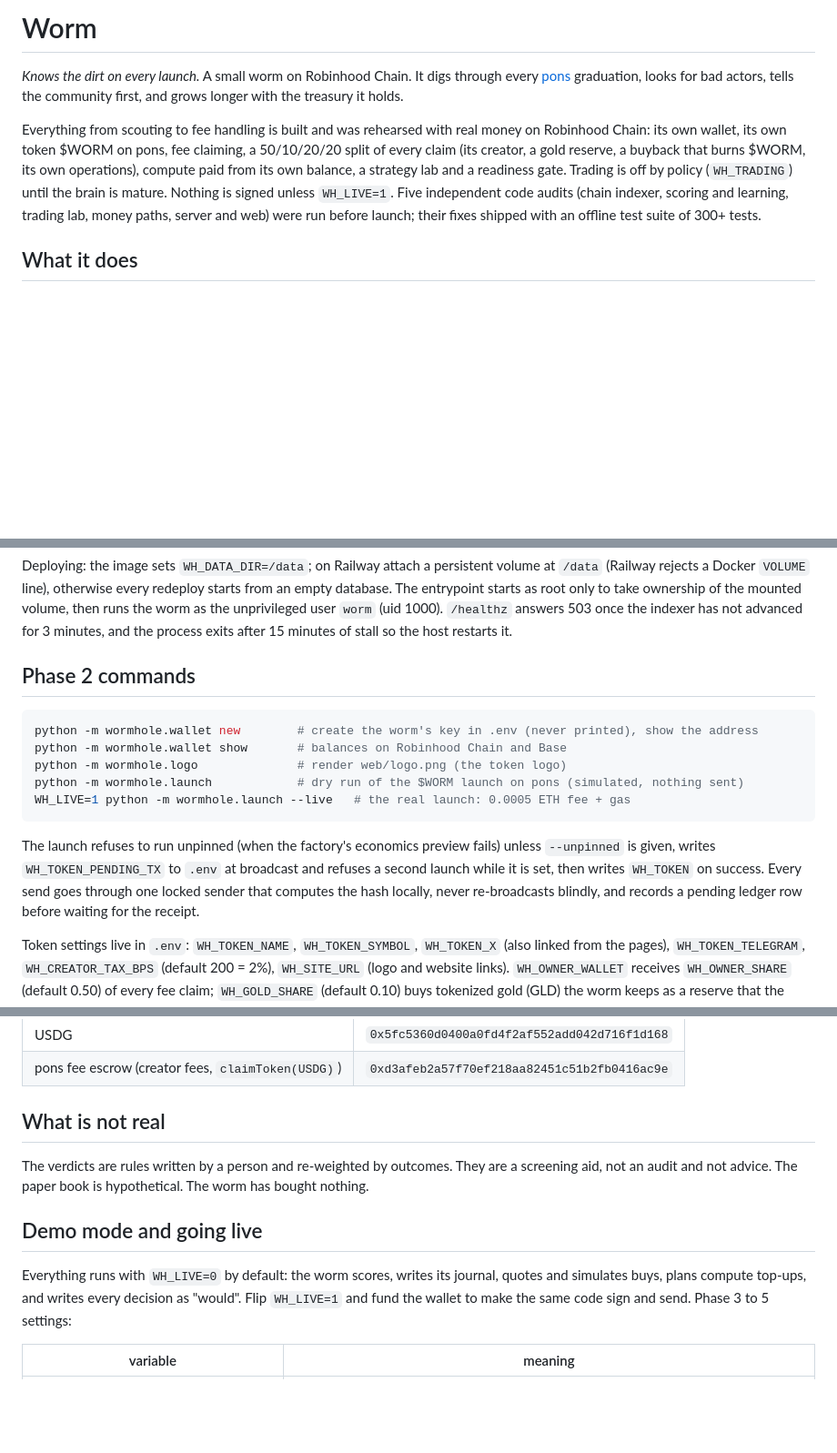
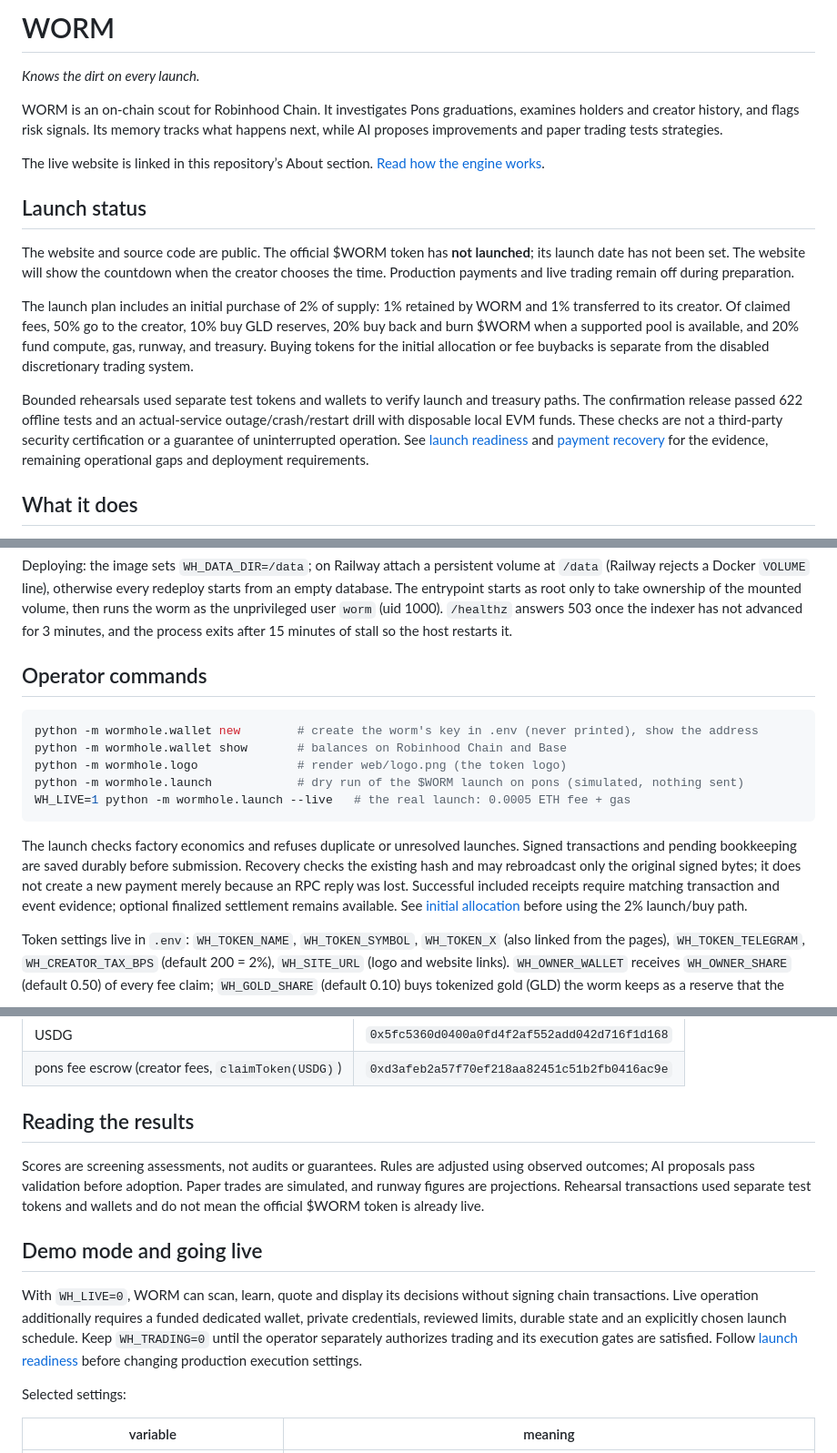
Before and after one commit to wormrobinhood/worm, a Markdown page: README.md, 3 parts joined by grey strips. Shown at 91% size. GitHub-like rendering; blank space fills up the shorter version.

Commit message:
Clarify public launch status and verification evidence

````diff
--- a/README.md
+++ b/README.md
@@ -1,10 +1,32 @@
-# Worm
+# WORM
 
-*Knows the dirt on every launch.* A small worm on Robinhood Chain. It digs through every
-[pons](https://www.ponsfamily.com/launchpad) graduation, looks for bad actors, tells the community
-first, and grows longer with the treasury it holds.
+*Knows the dirt on every launch.*
 
-Everything from scouting to fee handling is built and was rehearsed with real money on Robinhood Chain: its own wallet, its own token $WORM on pons, fee claiming, a 50/10/20/20 split of every claim (its creator, a gold reserve, a buyback that burns $WORM, its own operations), compute paid from its own balance, a strategy lab and a readiness gate. Trading is off by policy (`WH_TRADING`) until the brain is mature. Nothing is signed unless `WH_LIVE=1`. Five independent code audits (chain indexer, scoring and learning, trading lab, money paths, server and web) were run before launch; their fixes shipped with an offline test suite of 300+ tests.
+WORM is an on-chain scout for Robinhood Chain. It investigates Pons graduations,
+examines holders and creator history, and flags risk signals. Its memory tracks what
+happens next, while AI proposes improvements and paper trading tests strategies.
+
+The live website is linked in this repository’s About section.
+[Read how the engine works](docs/ENGINE-EVIDENCE.md).
+
+## Launch status
+
+The website and source code are public. The official $WORM token has **not launched**;
+its launch date has not been set. The website will show the countdown when the creator
+chooses the time. Production payments and live trading remain off during preparation.
+
+The launch plan includes an initial purchase of 2% of supply: 1% retained by WORM and
+1% transferred to its creator. Of claimed fees, 50% go to the creator, 10% buy GLD
+reserves, 20% buy back and burn $WORM when a supported pool is available, and 20% fund
+compute, gas, runway, and treasury. Buying tokens for the initial allocation or fee
+buybacks is separate from the disabled discretionary trading system.
+
+Bounded rehearsals used separate test tokens and wallets to verify launch and treasury
+paths. The confirmation release passed 622 offline tests and an actual-service
+outage/crash/restart drill with disposable local EVM funds. These checks are not a
+third-party security certification or a guarantee of uninterrupted operation. See
+[launch readiness](docs/LAUNCH-READINESS.md) and [payment recovery](docs/PAYMENT-RECOVERY.md)
+for the evidence, remaining operational gaps and deployment requirements.
 
 ## What it does
 
@@ -65,7 +87,7 @@ only to take ownership of the mounted volume, then runs the worm as the unprivil
 `/healthz` answers 503 once the indexer has not advanced for 3 minutes, and the process exits after 15 minutes
 of stall so the host restarts it.
 
-## Phase 2 commands
+## Operator commands
 
 ```bash
 python -m wormhole.wallet new        # create the worm's key in .env (never printed), show the address
@@ -75,10 +97,12 @@ python -m wormhole.launch            # dry run of the $WORM launch on pons (simu
 WH_LIVE=1 python -m wormhole.launch --live   # the real launch: 0.0005 ETH fee + gas
 ```
 
-The launch refuses to run unpinned (when the factory's economics preview fails) unless `--unpinned` is given,
-writes `WH_TOKEN_PENDING_TX` to `.env` at broadcast and refuses a second launch while it is set, then writes
-`WH_TOKEN` on success. Every send goes through one locked sender that computes the hash locally, never
-re-broadcasts blindly, and records a pending ledger row before waiting for the receipt.
+The launch checks factory economics and refuses duplicate or unresolved launches. Signed
+transactions and pending bookkeeping are saved durably before submission. Recovery checks
+the existing hash and may rebroadcast only the original signed bytes; it does not create a
+new payment merely because an RPC reply was lost. Successful included receipts require
+matching transaction and event evidence; optional finalized settlement remains available.
+See [initial allocation](docs/INITIAL-ALLOCATION.md) before using the 2% launch/buy path.
 
 Token settings live in `.env`: `WH_TOKEN_NAME`, `WH_TOKEN_SYMBOL`, `WH_TOKEN_X` (also linked from the pages), `WH_TOKEN_TELEGRAM`, `WH_CREATOR_TAX_BPS`
 (default 200 = 2%), `WH_SITE_URL` (logo and website links). `WH_OWNER_WALLET` receives `WH_OWNER_SHARE` (default 0.50)
@@ -97,16 +121,23 @@ the worm's operations money. The local non-live screen needs sandboxed Chromium:
 | USDG | `0x5fc5360d0400a0fd4f2af552add042d716f1d168` |
 | pons fee escrow (creator fees, `claimToken(USDG)`) | `0xd3afeb2a57f70ef218aa82451c51b2fb0416ac9e` |
 
-## What is not real
+## Reading the results
 
-The verdicts are rules written by a person and re-weighted by outcomes. They are a screening aid, not
-an audit and not advice. The paper book is hypothetical. The worm has bought nothing.
+Scores are screening assessments, not audits or guarantees. Rules are adjusted using
+observed outcomes; AI proposals pass validation before adoption. Paper trades are
+simulated, and runway figures are projections. Rehearsal transactions used separate
+test tokens and wallets and do not mean the official $WORM token is already live.
 
 ## Demo mode and going live
 
-Everything runs with `WH_LIVE=0` by default: the worm scores, writes its journal, quotes and simulates
-buys, plans compute top-ups, and writes every decision as "would". Flip `WH_LIVE=1` and
-fund the wallet to make the same code sign and send. Phase 3 to 5 settings:
+With `WH_LIVE=0`, WORM can scan, learn, quote and display its decisions without signing
+chain transactions. Live operation additionally requires a funded dedicated wallet,
+private credentials, reviewed limits, durable state and an explicitly chosen launch
+schedule. Keep `WH_TRADING=0` until the operator separately authorizes trading and its
+execution gates are satisfied. Follow [launch readiness](docs/LAUNCH-READINESS.md)
+before changing production execution settings.
+
+Selected settings:
 
 | variable | meaning |
 |---|---|
````
Also changed, not shown: docs/LAUNCH-READINESS.md (+1 -1 lines).
